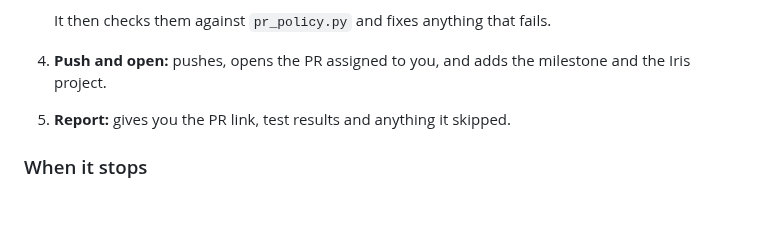
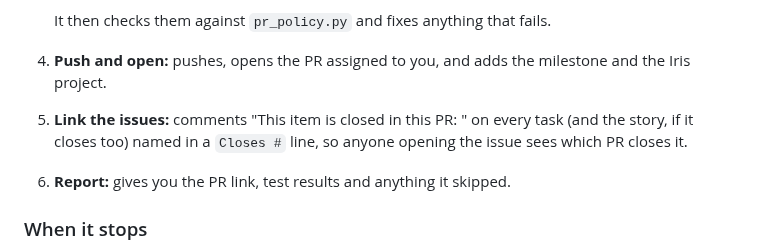
Before and after one commit to B-A-D-R-SL/iris, a Markdown page: docs/guides/create-pr.md, the part around the change. Rendered like a GitHub page; blank space fills up the shorter version.

Commit message:
SET-35 feat(skills): comment the PR link on the issues it closes
Co-Authored-By: Claude Opus 5.5 <noreply@anthropic.com>

```diff
--- a/docs/guides/create-pr.md
+++ b/docs/guides/create-pr.md
@@ -55,7 +55,10 @@ its tasks, its milestone and the Iris project. Then it asks:
    It then checks them against `pr_policy.py` and fixes anything that fails.
 4. **Push and open:** pushes, opens the PR assigned to you, and adds the milestone and the
    Iris project.
-5. **Report:** gives you the PR link, test results and anything it skipped.
+5. **Link the issues:** comments "This item is closed in this PR: <link>" on every task (and
+   the story, if it closes too) named in a `Closes #` line, so anyone opening the issue sees
+   which PR closes it.
+6. **Report:** gives you the PR link, test results and anything it skipped.
 
 ### When it stops
 
```
Also changed, not shown: 1 other file.
